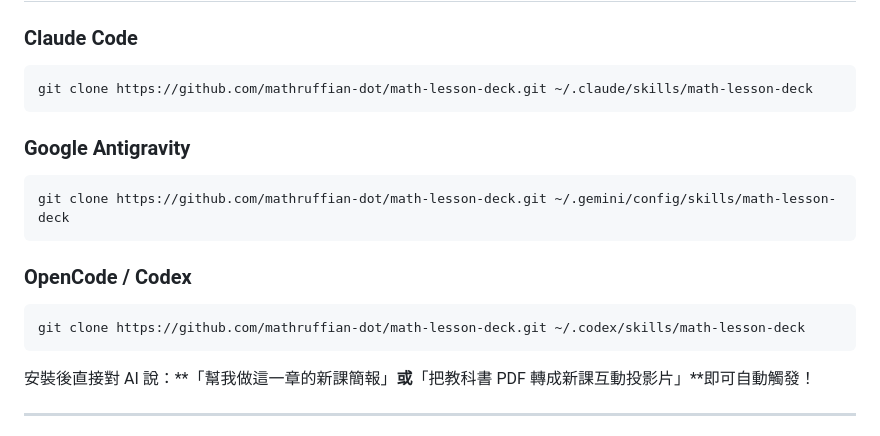
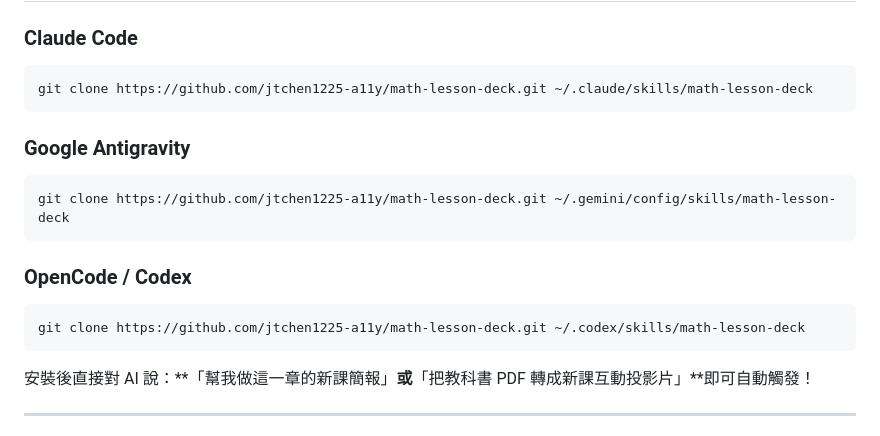
Before and after one commit to jtchen1225-a11y/math-lesson-deck, a Markdown page: README.md, the part around the change. Drawn GitHub-style.

Commit message:
docs: 更新 Clone 倉庫網址為 jtchen1225-a11y/math-lesson-deck

````diff
--- a/README.md
+++ b/README.md
@@ -112,17 +112,17 @@ python -m http.server 8890 --directory 導數新課
 
 ### Claude Code
 ```bash
-git clone https://github.com/mathruffian-dot/math-lesson-deck.git ~/.claude/skills/math-lesson-deck
+git clone https://github.com/jtchen1225-a11y/math-lesson-deck.git ~/.claude/skills/math-lesson-deck
 ```
 
 ### Google Antigravity
 ```bash
-git clone https://github.com/mathruffian-dot/math-lesson-deck.git ~/.gemini/config/skills/math-lesson-deck
+git clone https://github.com/jtchen1225-a11y/math-lesson-deck.git ~/.gemini/config/skills/math-lesson-deck
 ```
 
 ### OpenCode / Codex
 ```bash
-git clone https://github.com/mathruffian-dot/math-lesson-deck.git ~/.codex/skills/math-lesson-deck
+git clone https://github.com/jtchen1225-a11y/math-lesson-deck.git ~/.codex/skills/math-lesson-deck
 ```
 
 安裝後直接對 AI 說：**「幫我做這一章的新課簡報」**或**「把教科書 PDF 轉成新課互動投影片」**即可自動觸發！
````
